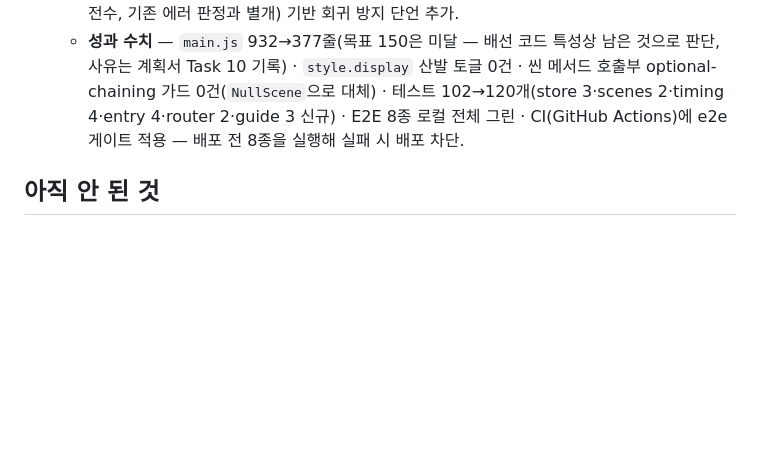
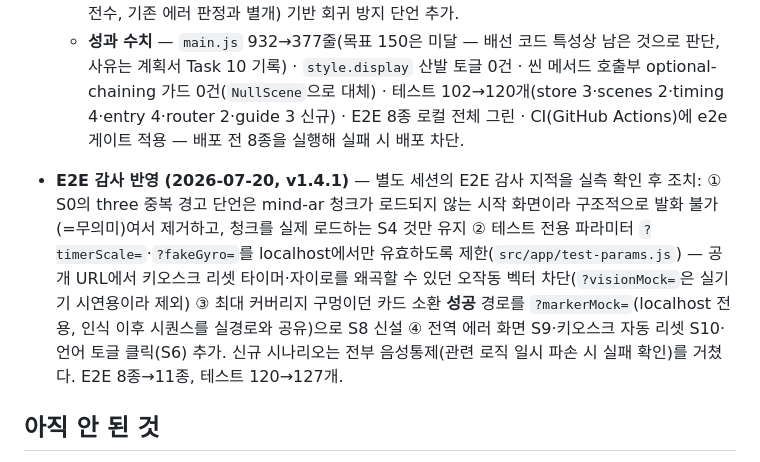
Before and after one commit to wantaekchoi/raon-friends-ar, a Markdown page: docs/CURRENT_STATE.md, the part around the change. Rendered like a GitHub page; blank space fills up the shorter version.

```diff
--- a/docs/CURRENT_STATE.md
+++ b/docs/CURRENT_STATE.md
@@ -48,6 +48,8 @@
   - **three.js dedupe** — `vite.config.js`에 `resolve.dedupe: ['three']` 추가. 실측: 프로덕션 빌드+`vite preview`(E2E가 검증하는 환경)는 dedupe 적용 전에도 Rollup이 동일 파일로 정적 결합해 "Multiple instances of Three.js" 경고 0건(적용 후도 동일, 회귀 없음). 반면 `npm run dev`는 esbuild optimizeDeps가 `mind-ar`/`three/addons/loaders/FBXLoader.js`의 내부 `three` 임포트를 별도 프리번들 사본으로 분리해 경고가 실제로 재현됨(dedupe 적용으로도 dev 모드 자체는 완전히 해소되지 않음 — 근본 해결은 `optimizeDeps.exclude`가 필요해 범위 밖, NEXT_STEP 참고). S0에 `ctx.warnings`(harness가 새로 수집하는 console.warn 전수, 기존 에러 판정과 별개) 기반 회귀 방지 단언 추가.
   - **성과 수치** — `main.js` 932→377줄(목표 150은 미달 — 배선 코드 특성상 남은 것으로 판단, 사유는 계획서 Task 10 기록) · `style.display` 산발 토글 0건 · 씬 메서드 호출부 optional-chaining 가드 0건(`NullScene`으로 대체) · 테스트 102→120개(store 3·scenes 2·timing 4·entry 4·router 2·guide 3 신규) · E2E 8종 로컬 전체 그린 · CI(GitHub Actions)에 e2e 게이트 적용 — 배포 전 8종을 실행해 실패 시 배포 차단.
 
+- **E2E 감사 반영 (2026-07-20, v1.4.1)** — 별도 세션의 E2E 감사 지적을 실측 확인 후 조치: ① S0의 three 중복 경고 단언은 mind-ar 청크가 로드되지 않는 시작 화면이라 구조적으로 발화 불가(=무의미)여서 제거하고, 청크를 실제 로드하는 S4 것만 유지 ② 테스트 전용 파라미터 `?timerScale=`·`?fakeGyro=`를 localhost에서만 유효하도록 제한(`src/app/test-params.js`) — 공개 URL에서 키오스크 리셋 타이머·자이로를 왜곡할 수 있던 오작동 벡터 차단(`?visionMock=`은 실기기 시연용이라 제외) ③ 최대 커버리지 구멍이던 카드 소환 **성공** 경로를 `?markerMock=`(localhost 전용, 인식 이후 시퀀스를 실경로와 공유)으로 S8 신설 ④ 전역 에러 화면 S9·키오스크 자동 리셋 S10·언어 토글 클릭(S6) 추가. 신규 시나리오는 전부 음성통제(관련 로직 일시 파손 시 실패 확인)를 거쳤다. E2E 8종→11종, 테스트 120→127개.
+
 ## 아직 안 된 것
 
 [NEXT_STEP.md](NEXT_STEP.md) 참고. 요약: 구글 폼 동의 문항 entry 연결, 대시보드 시트 연동(csvUrl), 실기기 테스트, 시연 영상·신청서 제출, 별점 1~2점 "sad" 리액션 유지 여부 결정.
```
Also changed, not shown: docs/NEXT_STEP.md (+2 -1 lines).
